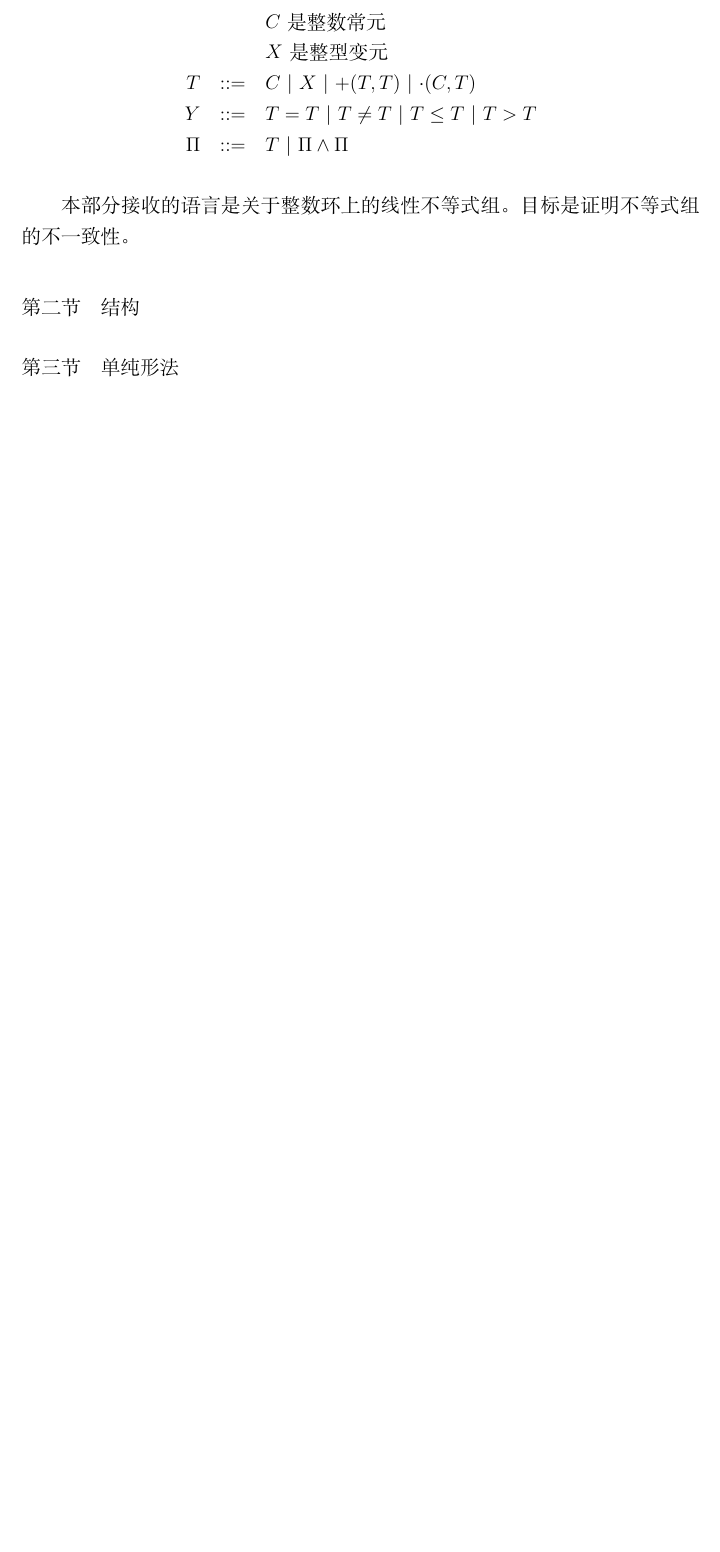
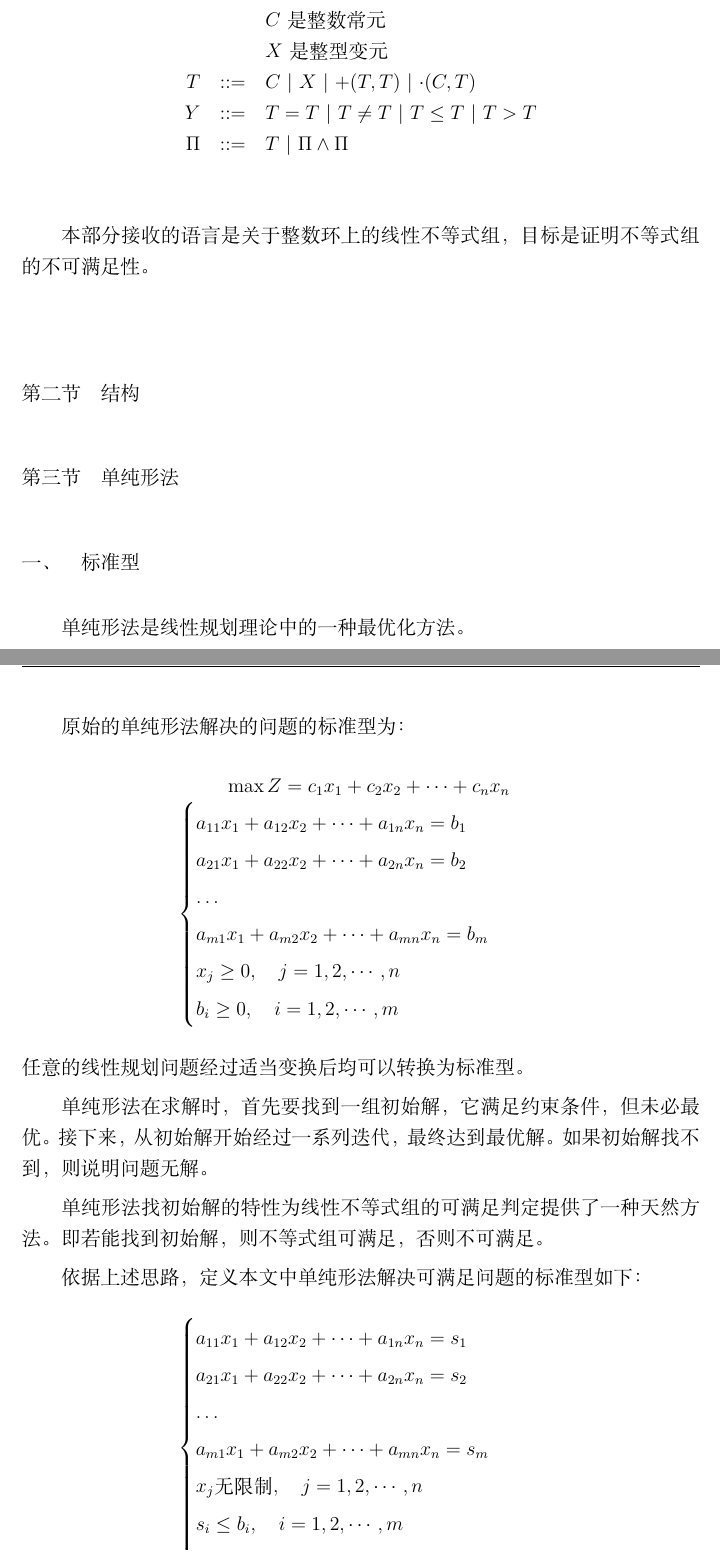
Before and after one commit to hchunhui/thesis, a LaTeX thesis (thesis/main.tex, which reads thesis/chap-lia.tex): part of page 31 of 41 before the commit and two parts of pages 33 and 34 of 45 after it, the two joined at a grey line, cut so that both start at the same text, the shorter picture padded with empty space. Compiled offline with XeLaTeX; a missing font is replaced by an installed copy or a similar font.

Commit message:
lia temp

```diff
--- a/thesis/chap-lia.tex
+++ b/thesis/chap-lia.tex
@@ -12,8 +12,44 @@
     $\Pi$ & \sep{} & $T$ \deli{} $\Pi \land \Pi$ \\
   \end{tabular}
 \end{figure}
-本部分接收的语言是关于整数环上的线性不等式组。目标是证明不等式组的不一致性。
+本部分接收的语言是关于整数环上的线性不等式组，目标是证明不等式组的不可满足性。
 
 \section{结构}
 \section{单纯形法}
-\subsection{规范化过程}
+\subsection{标准型}
+单纯形法是线性规划理论中的一种最优化方法。
+
+原始的单纯形法解决的问题的标准型为：
+\begin{eqnarray*}
+  \max Z = c_1x_1 + c_2x_2 + \cdots + c_nx_n \\
+  \begin{cases}
+    a_{11}x_1 + a_{12}x_2 + \cdots + a_{1n}x_n = b_1 \\
+    a_{21}x_1 + a_{22}x_2 + \cdots + a_{2n}x_n = b_2 \\
+    \dots \\
+    a_{m1}x_1 + a_{m2}x_2 + \cdots + a_{mn}x_n = b_m \\
+    x_j \ge 0, \quad j = 1, 2, \cdots, n \\
+    b_i \ge 0, \quad i = 1, 2, \cdots, m \\
+  \end{cases}
+\end{eqnarray*}
+任意的线性规划问题经过适当变换后均可以转换为标准型。
+
+单纯形法在求解时，首先要找到一组初始解，它满足约束条件，但未必最优。接下来，从初始解开始经过一系列迭代，最终达到最优解。如果初始解找不到，则说明问题无解。
+
+单纯形法找初始解的特性为线性不等式组的可满足判定提供了一种天然方法。即若能找到初始解，则不等式组可满足，否则不可满足。
+
+依据上述思路，定义本文中单纯形法解决可满足问题的标准型如下：
+\begin{eqnarray*}
+  \begin{cases}
+    a_{11}x_1 + a_{12}x_2 + \cdots + a_{1n}x_n = s_1 \\
+    a_{21}x_1 + a_{22}x_2 + \cdots + a_{2n}x_n = s_2 \\
+    \dots \\
+    a_{m1}x_1 + a_{m2}x_2 + \cdots + a_{mn}x_n = s_m \\
+    x_j \textrm{无限制}, \quad j = 1, 2, \cdots, n \\
+    s_i \le b_i, \quad i = 1, 2, \cdots, m \\
+    b_i \in \mathbb{Q}, \quad i = 1, 2, \cdots, m \\
+  \end{cases}
+\end{eqnarray*}
+
+上述标准型中去掉了优化函数$Z$，因为可满足求解不关心；其次将$x_j$的限制放开，减少变换负担；最后在等式右边加入了$m$个有界的\emph{松弛变量}，作用也是减少通常形式到标准型的负担。
+
+\section{规范化过程}
```
